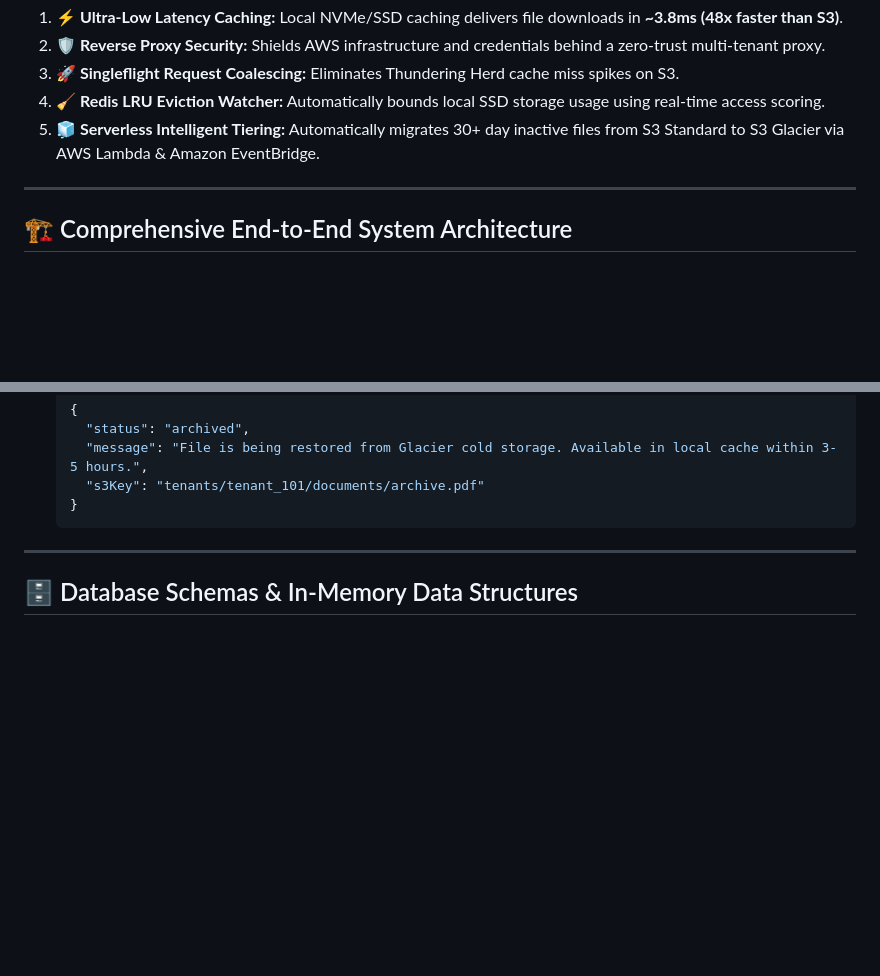
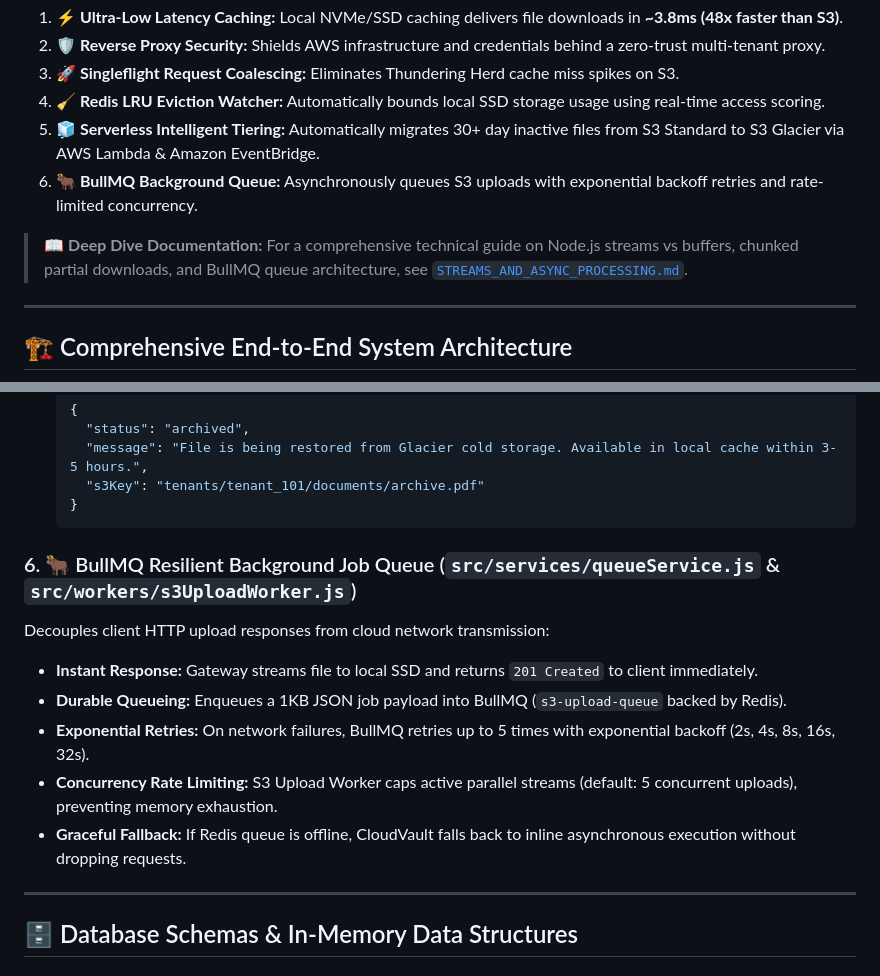
Before and after one commit to vinay020606/CloudVault, a Markdown page: README.md, 2 parts joined by grey strips. GitHub-like rendering; blank space fills up the shorter version.

Commit message:
docs: add STREAMS_AND_ASYNC_PROCESSING.md and update README with BullMQ architecture

````diff
--- a/README.md
+++ b/README.md
@@ -21,6 +21,9 @@ In cloud architectures, querying AWS S3 directly introduces **180ms+ network lat
 3. **🚀 Singleflight Request Coalescing:** Eliminates Thundering Herd cache miss spikes on S3.
 4. **🧹 Redis LRU Eviction Watcher:** Automatically bounds local SSD storage usage using real-time access scoring.
 5. **🧊 Serverless Intelligent Tiering:** Automatically migrates 30+ day inactive files from S3 Standard to S3 Glacier via AWS Lambda & Amazon EventBridge.
+6. **🐂 BullMQ Background Queue:** Asynchronously queues S3 uploads with exponential backoff retries and rate-limited concurrency.
+
+> 📖 **Deep Dive Documentation:** For a comprehensive technical guide on Node.js streams vs buffers, chunked partial downloads, and BullMQ queue architecture, see [`STREAMS_AND_ASYNC_PROCESSING.md`](file:///c:/Users/jvina/Downloads/CloudVault-main/STREAMS_AND_ASYNC_PROCESSING.md).
 
 ---
 
@@ -131,6 +140,14 @@ Optimizes AWS cloud storage costs by splitting files into Hot and Cold S3 bucket
     "s3Key": "tenants/tenant_101/documents/archive.pdf"
   }
   ```
+
+### 6. 🐂 BullMQ Resilient Background Job Queue (`src/services/queueService.js` & `src/workers/s3UploadWorker.js`)
+Decouples client HTTP upload responses from cloud network transmission:
+- **Instant Response:** Gateway streams file to local SSD and returns `201 Created` to client immediately.
+- **Durable Queueing:** Enqueues a 1KB JSON job payload into BullMQ (`s3-upload-queue` backed by Redis).
+- **Exponential Retries:** On network failures, BullMQ retries up to 5 times with exponential backoff (2s, 4s, 8s, 16s, 32s).
+- **Concurrency Rate Limiting:** S3 Upload Worker caps active parallel streams (default: 5 concurrent uploads), preventing memory exhaustion.
+- **Graceful Fallback:** If Redis queue is offline, CloudVault falls back to inline asynchronous execution without dropping requests.
 
 ---
 
````
Also changed, not shown: other parts of README.md (+6 -0 lines), STREAMS_AND_ASYNC_PROCESSING.md (added, +212 -0 lines).
